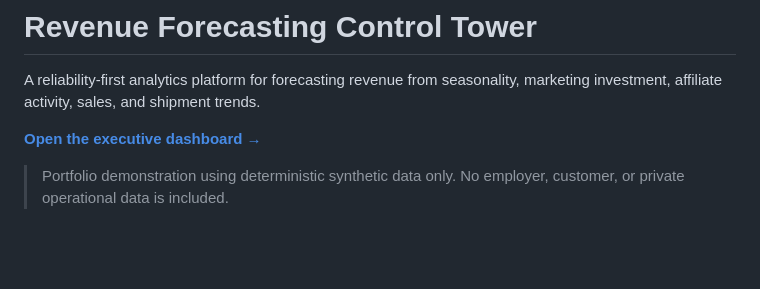
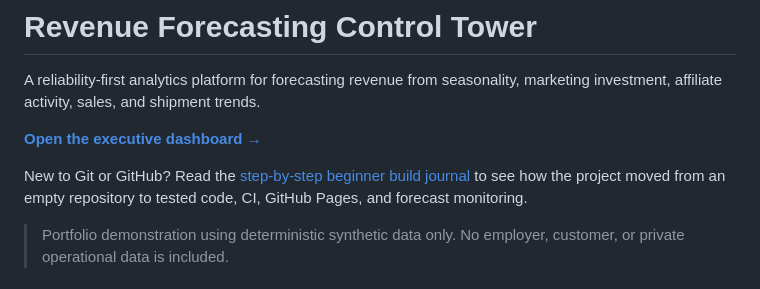
Before and after one commit to pratyushdhakad/analytics-automation-platform, a Markdown page: README.md, the part around the change. Drawn GitHub-style; blank space fills up the shorter version.

Commit message:
Link beginner learning guide
Make the plain-English build journal discoverable from the repository landing page.

```diff
--- a/README.md
+++ b/README.md
@@ -3,6 +3,8 @@
 A reliability-first analytics platform for forecasting revenue from seasonality, marketing investment, affiliate activity, sales, and shipment trends.
 
 [**Open the executive dashboard →**](https://pratyushdhakad.github.io/analytics-automation-platform/)
+
+New to Git or GitHub? Read the [step-by-step beginner build journal](docs/beginner-build-journal.md) to see how the project moved from an empty repository to tested code, CI, GitHub Pages, and forecast monitoring.
 
 > Portfolio demonstration using deterministic synthetic data only. No employer, customer, or private operational data is included.
 
```
